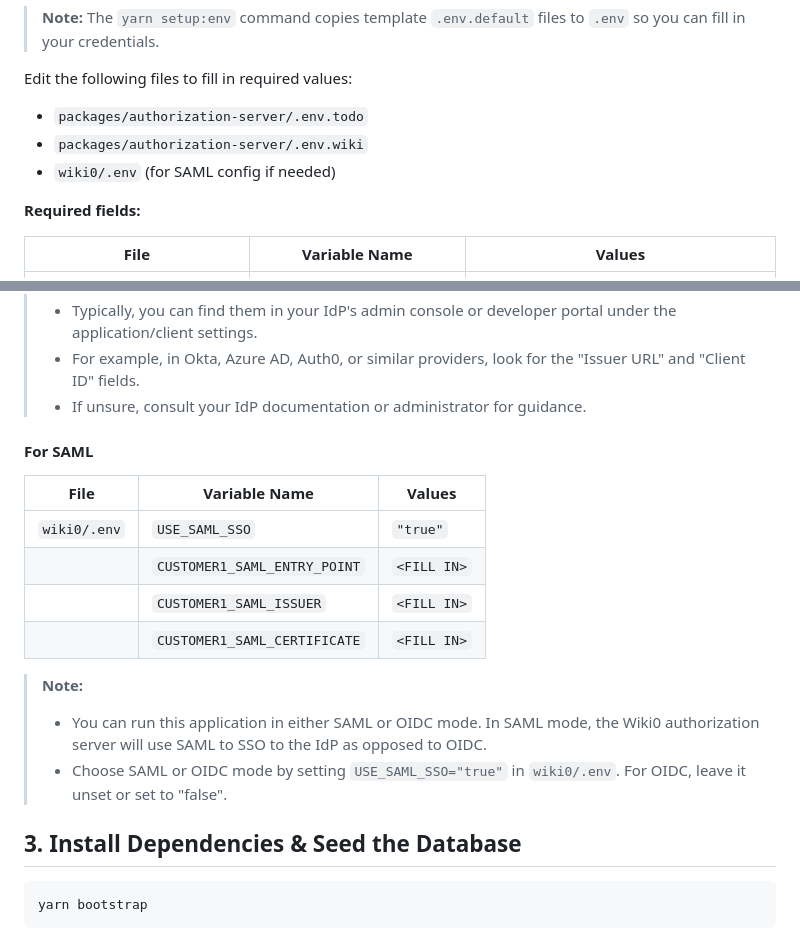
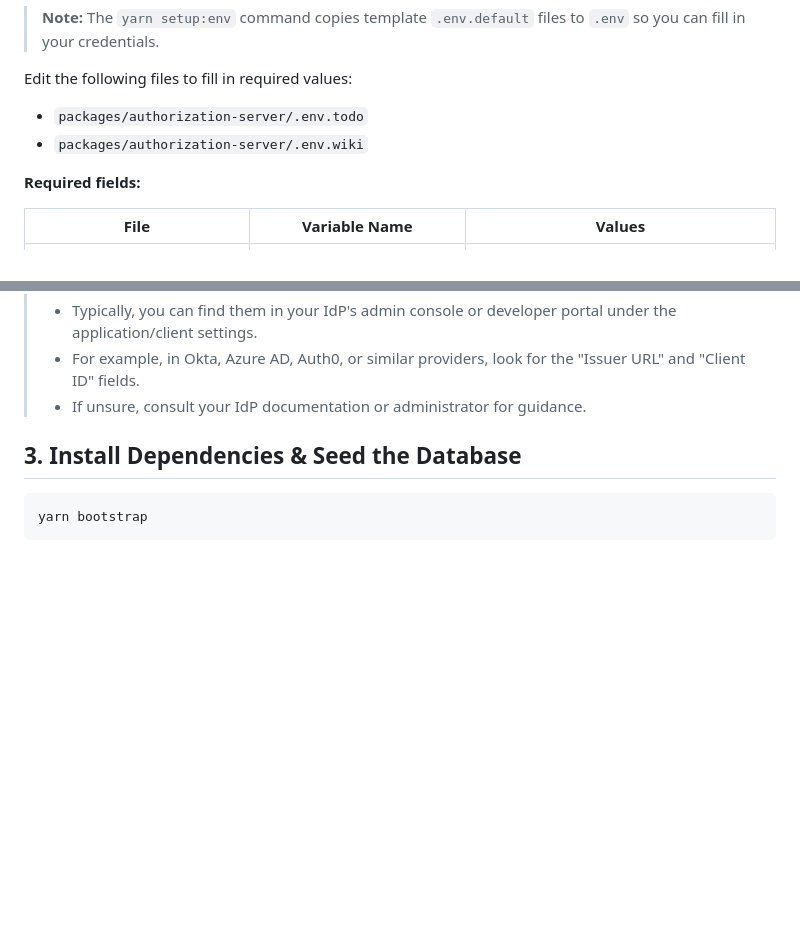
Before and after one commit to oktadev/id-assertion-authz-node-example, a Markdown page: README.md, 2 parts joined by grey strips. GitHub-like rendering; blank space fills up the shorter version.

Commit message:
removed saml part and made envs more simplified

```diff
--- a/README.md
+++ b/README.md
@@ -53,7 +53,6 @@ Edit the following files to fill in required values:
 
 - `packages/authorization-server/.env.todo`
 - `packages/authorization-server/.env.wiki`
-- `wiki0/.env` (for SAML config if needed)
 
 **Required fields:**
 
@@ -74,20 +73,6 @@ Edit the following files to fill in required values:
 > - Typically, you can find them in your IdP's admin console or developer portal under the application/client settings.
 > - For example, in Okta, Azure AD, Auth0, or similar providers, look for the "Issuer URL" and "Client ID" fields.
 > - If unsure, consult your IdP documentation or administrator for guidance.
-
-#### For SAML
-
-| File         | Variable Name                | Values      |
-| ------------ | ---------------------------- | ----------- |
-| `wiki0/.env` | `USE_SAML_SSO`               | `"true"`    |
-|              | `CUSTOMER1_SAML_ENTRY_POINT` | `<FILL IN>` |
-|              | `CUSTOMER1_SAML_ISSUER`      | `<FILL IN>` |
-|              | `CUSTOMER1_SAML_CERTIFICATE` | `<FILL IN>` |
-
-> **Note:**
->
-> - You can run this application in either SAML or OIDC mode. In SAML mode, the Wiki0 authorization server will use SAML to SSO to the IdP as opposed to OIDC.
-> - Choose SAML or OIDC mode by setting `USE_SAML_SSO="true"` in `wiki0/.env`. For OIDC, leave it unset or set to "false".
 
 ## 3. Install Dependencies & Seed the Database
 
```
Also changed, not shown: other parts of README.md (+5 -5 lines).
